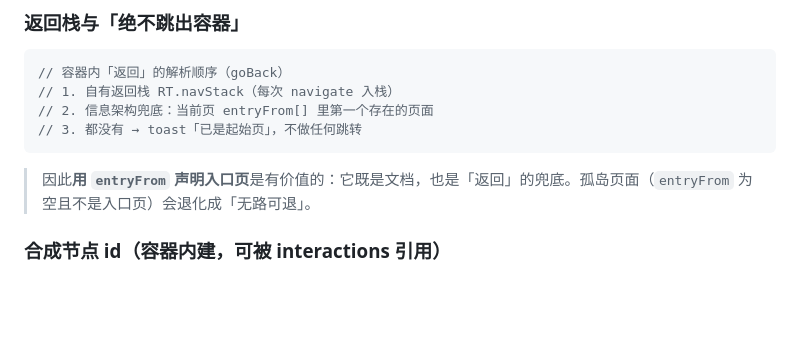
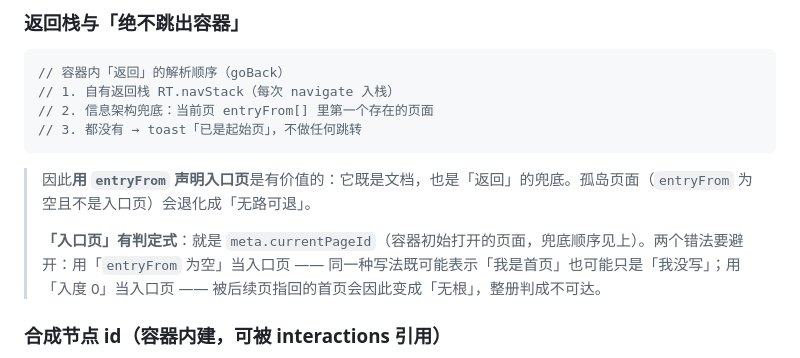
Before and after one commit to jiujiume81/XX-PRD, a Markdown page: references/04-container-schema.md, the part around the change. Rendered like a GitHub page; blank space fills up the shorter version.

Commit message:
docs(04): 补「入口页」判定式 = meta.currentPageId（孤岛检查与可达性判据共用）

````diff
--- a/references/04-container-schema.md
+++ b/references/04-container-schema.md
@@ -158,6 +158,8 @@
 ```
 
 > 因此**用 `entryFrom` 声明入口页**是有价值的：它既是文档，也是「返回」的兜底。孤岛页面（`entryFrom` 为空且不是入口页）会退化成「无路可退」。
+>
+> **「入口页」有判定式**：就是 `meta.currentPageId`（容器初始打开的页面，兜底顺序见上）。两个错法要避开：用「`entryFrom` 为空」当入口页 —— 同一种写法既可能表示「我是首页」也可能只是「我没写」；用「入度 0」当入口页 —— 被后续页指回的首页会因此变成「无根」，整册判成不可达。
 
 ### 合成节点 id（容器内建，可被 interactions 引用）
 
````
